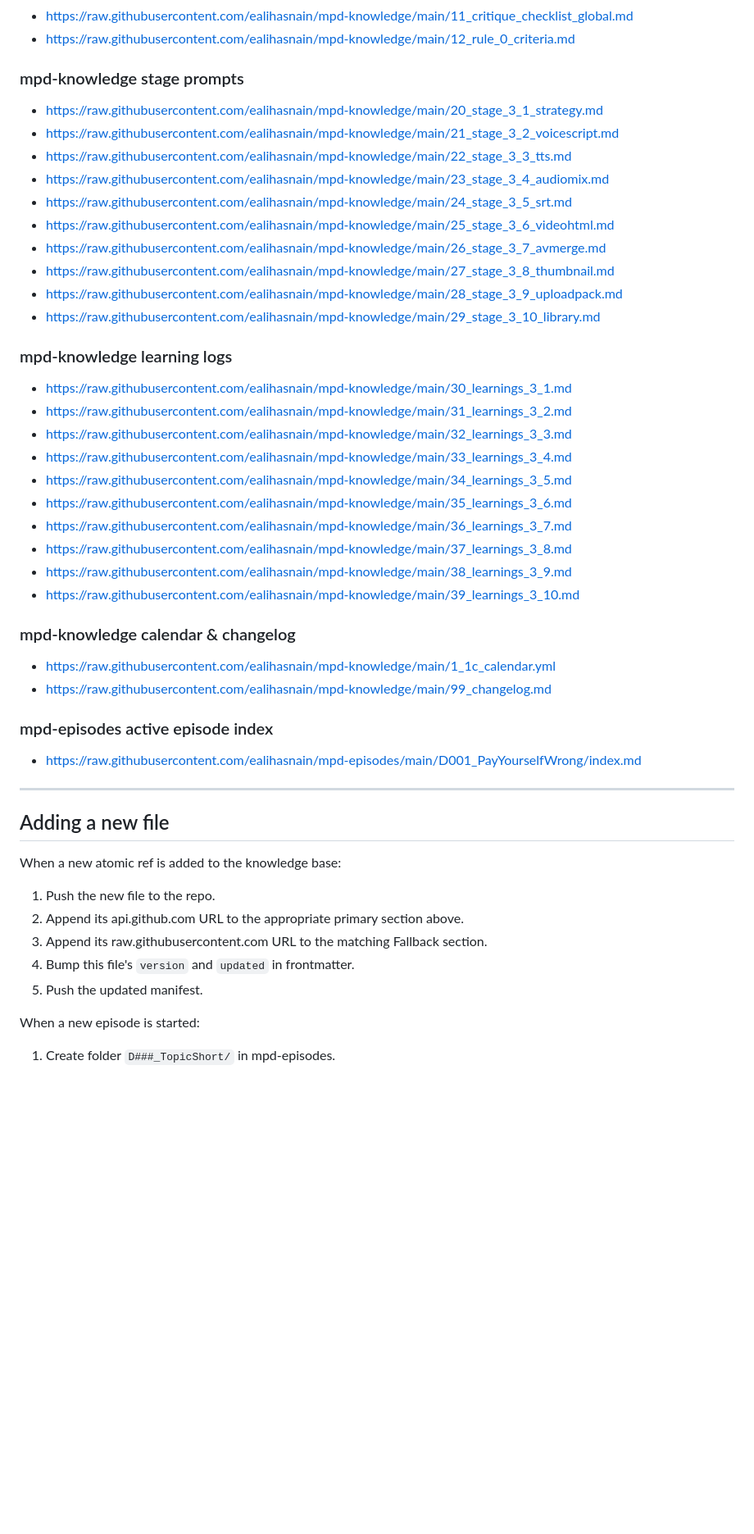
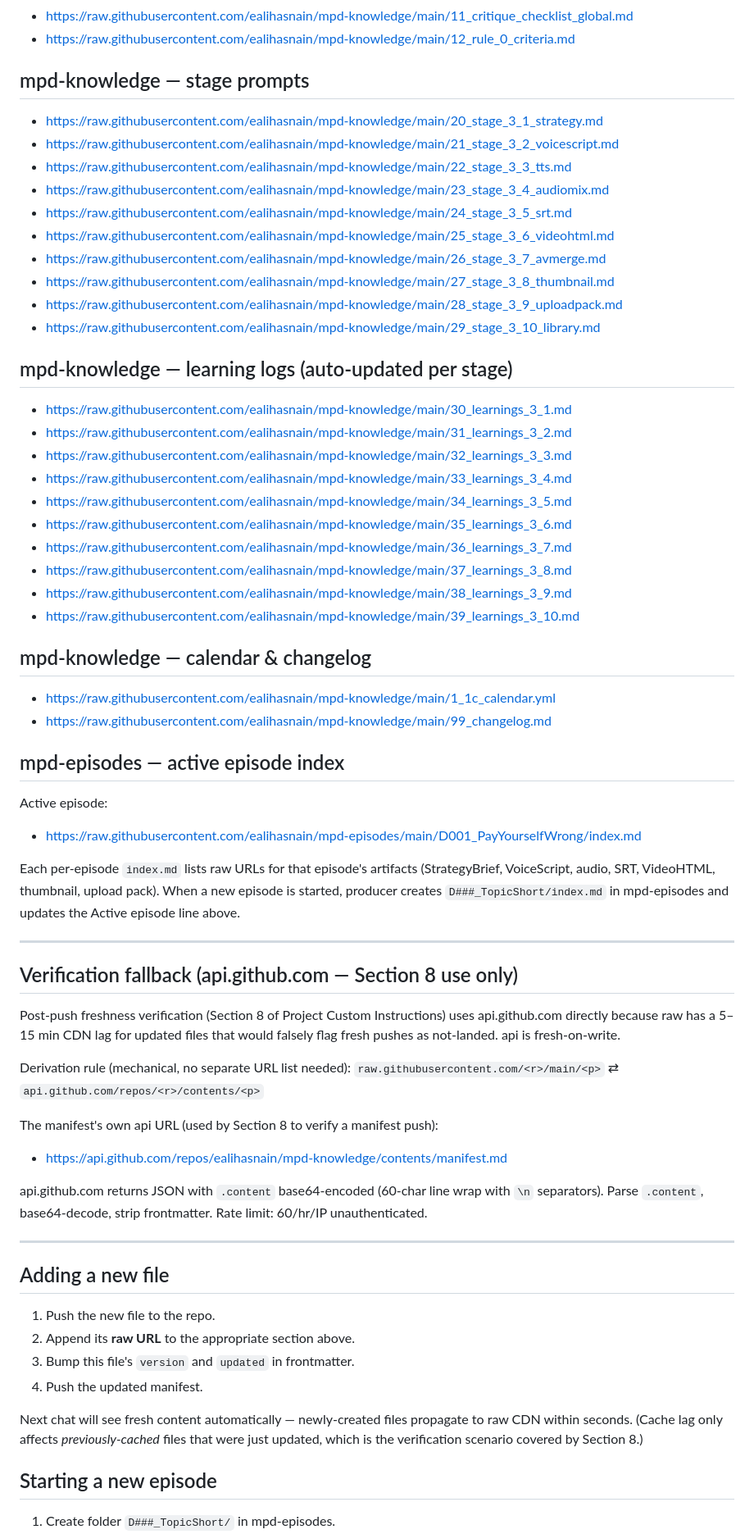
Before and after one commit to ealihasnain/mpd-knowledge, a Markdown page: manifest.md, the part around one of its changes. Shown at 82% size. GitHub-like rendering; blank space fills up the shorter version.

```diff
--- a/manifest.md
+++ b/manifest.md
@@ -116,7 +47,8 @@ All raw equivalents listed below to ensure allowlist inclusion.
 - https://raw.githubusercontent.com/ealihasnain/mpd-knowledge/main/11_critique_checklist_global.md
 - https://raw.githubusercontent.com/ealihasnain/mpd-knowledge/main/12_rule_0_criteria.md
 
-### mpd-knowledge stage prompts
+## mpd-knowledge — stage prompts
+
 - https://raw.githubusercontent.com/ealihasnain/mpd-knowledge/main/20_stage_3_1_strategy.md
 - https://raw.githubusercontent.com/ealihasnain/mpd-knowledge/main/21_stage_3_2_voicescript.md
 - https://raw.githubusercontent.com/ealihasnain/mpd-knowledge/main/22_stage_3_3_tts.md
@@ -128,7 +60,8 @@ All raw equivalents listed below to ensure allowlist inclusion.
 - https://raw.githubusercontent.com/ealihasnain/mpd-knowledge/main/28_stage_3_9_uploadpack.md
 - https://raw.githubusercontent.com/ealihasnain/mpd-knowledge/main/29_stage_3_10_library.md
 
-### mpd-knowledge learning logs
+## mpd-knowledge — learning logs (auto-updated per stage)
+
 - https://raw.githubusercontent.com/ealihasnain/mpd-knowledge/main/30_learnings_3_1.md
 - https://raw.githubusercontent.com/ealihasnain/mpd-knowledge/main/31_learnings_3_2.md
 - https://raw.githubusercontent.com/ealihasnain/mpd-knowledge/main/32_learnings_3_3.md
@@ -140,23 +73,56 @@ All raw equivalents listed below to ensure allowlist inclusion.
 - https://raw.githubusercontent.com/ealihasnain/mpd-knowledge/main/38_learnings_3_9.md
 - https://raw.githubusercontent.com/ealihasnain/mpd-knowledge/main/39_learnings_3_10.md
 
-### mpd-knowledge calendar & changelog
+## mpd-knowledge — calendar & changelog
+
 - https://raw.githubusercontent.com/ealihasnain/mpd-knowledge/main/1_1c_calendar.yml
 - https://raw.githubusercontent.com/ealihasnain/mpd-knowledge/main/99_changelog.md
 
-### mpd-episodes active episode index
+## mpd-episodes — active episode index
+
+Active episode:
 - https://raw.githubusercontent.com/ealihasnain/mpd-episodes/main/D001_PayYourselfWrong/index.md
+
+Each per-episode `index.md` lists raw URLs for that episode's
+artifacts (StrategyBrief, VoiceScript, audio, SRT, VideoHTML,
+thumbnail, upload pack). When a new episode is started, producer
+creates `D###_TopicShort/index.md` in mpd-episodes and updates the
+Active episode line above.
+
+---
+
+## Verification fallback (api.github.com — Section 8 use only)
+
+Post-push freshness verification (Section 8 of Project Custom
+Instructions) uses api.github.com directly because raw has a 5–15 min
+CDN lag for updated files that would falsely flag fresh pushes as
+not-landed. api is fresh-on-write.
+
+Derivation rule (mechanical, no separate URL list needed):
+`raw.githubusercontent.com/<r>/main/<p>`  ⇄  `api.github.com/repos/<r>/contents/<p>`
+
+The manifest's own api URL (used by Section 8 to verify a manifest
+push):
+- https://api.github.com/repos/ealihasnain/mpd-knowledge/contents/manifest.md
+
+api.github.com returns JSON with `.content` base64-encoded (60-char
+line wrap with `\n` separators). Parse `.content`, base64-decode,
+strip frontmatter. Rate limit: 60/hr/IP unauthenticated.
 
 ---
 
 ## Adding a new file
 
-When a new atomic ref is added to the knowledge base:
 1. Push the new file to the repo.
-2. Append its api.github.com URL to the appropriate primary section above.
-3. Append its raw.githubusercontent.com URL to the matching Fallback section.
-4. Bump this file's `version` and `updated` in frontmatter.
-5. Push the updated manifest.
+2. Append its **raw URL** to the appropriate section above.
+3. Bump this file's `version` and `updated` in frontmatter.
+4. Push the updated manifest.
 
-When a new episode is started:
+Next chat will see fresh content automatically — newly-created files
+propagate to raw CDN within seconds. (Cache lag only affects
+*previously-cached* files that were just updated, which is the
+verification scenario covered by Section 8.)
+
+## Starting a new episode
+
 1. Create folder `D###_TopicShort/` in mpd-episodes.
```
Also changed, not shown: other parts of manifest.md (+31 -94 lines).
